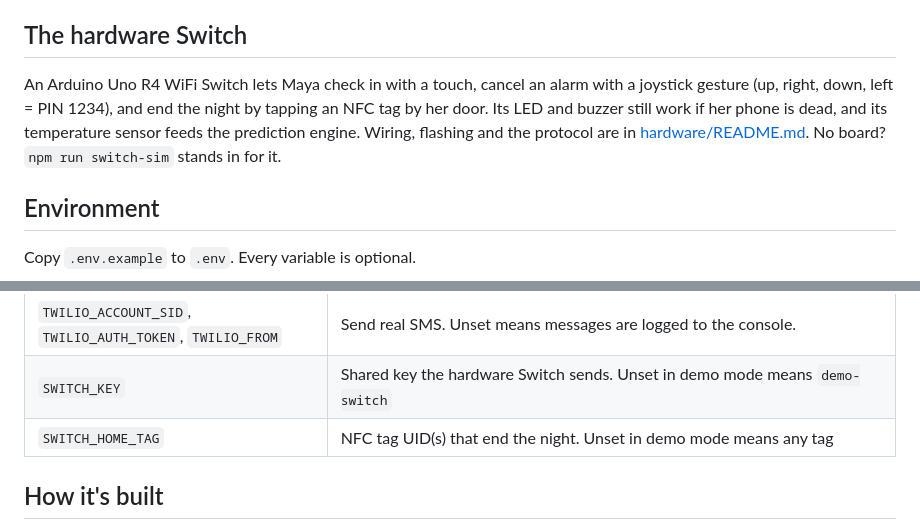
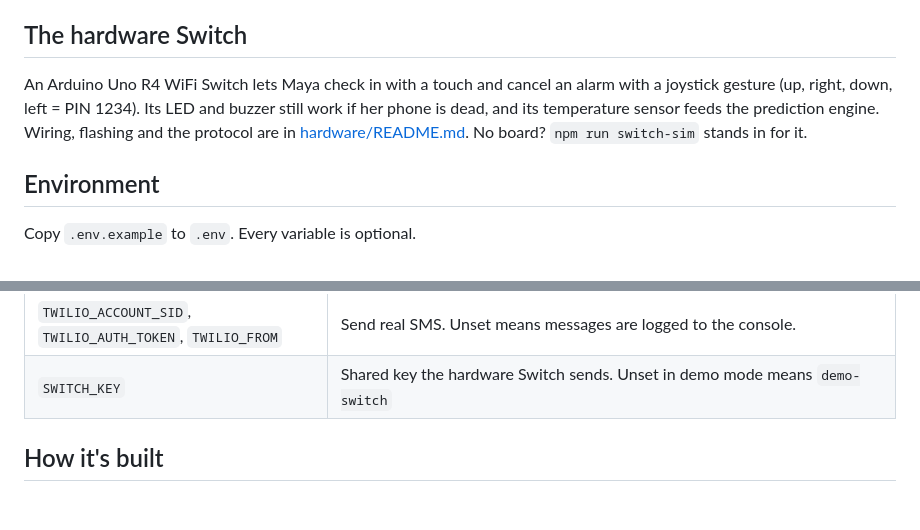
Before and after one commit to georgef166/HTVWinners, a Markdown page: README.md, 2 parts joined by grey strips. GitHub-like rendering; blank space fills up the shorter version.

```diff
--- a/README.md
+++ b/README.md
@@ -56,7 +56,7 @@ Since the phone is checking in anyway, Maya gets her night back as data: **Your
 
 ## The hardware Switch
 
-An Arduino Uno R4 WiFi Switch lets Maya check in with a touch, cancel an alarm with a joystick gesture (up, right, down, left = PIN 1234), and end the night by tapping an NFC tag by her door. Its LED and buzzer still work if her phone is dead, and its temperature sensor feeds the prediction engine. Wiring, flashing and the protocol are in [hardware/README.md](hardware/README.md). No board? `npm run switch-sim` stands in for it.
+An Arduino Uno R4 WiFi Switch lets Maya check in with a touch and cancel an alarm with a joystick gesture (up, right, down, left = PIN 1234). Its LED and buzzer still work if her phone is dead, and its temperature sensor feeds the prediction engine. Wiring, flashing and the protocol are in [hardware/README.md](hardware/README.md). No board? `npm run switch-sim` stands in for it.
 
 ## Environment
 
@@ -74,7 +74,6 @@ Copy `.env.example` to `.env`. Every variable is optional.
 | `GEMINI_MODEL` | Default `gemini-2.5-flash` |
 | `TWILIO_ACCOUNT_SID`, `TWILIO_AUTH_TOKEN`, `TWILIO_FROM` | Send real SMS. Unset means messages are logged to the console. |
 | `SWITCH_KEY` | Shared key the hardware Switch sends. Unset in demo mode means `demo-switch` |
-| `SWITCH_HOME_TAG` | NFC tag UID(s) that end the night. Unset in demo mode means any tag |
 
 ## How it's built
 
```
Also changed, not shown: NOTES.md (+1 -1 lines), hardware/README.md (+5 -10 lines).
